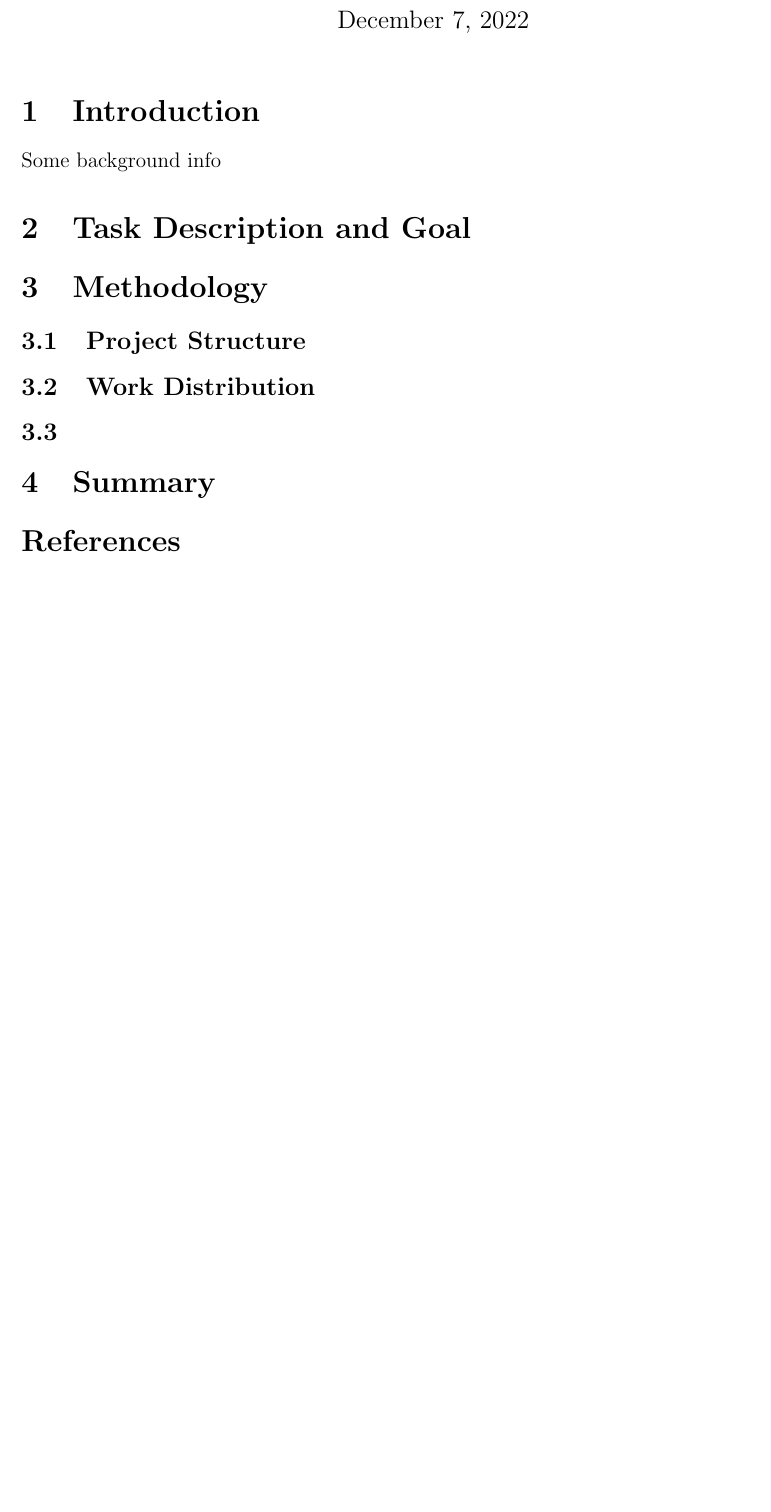
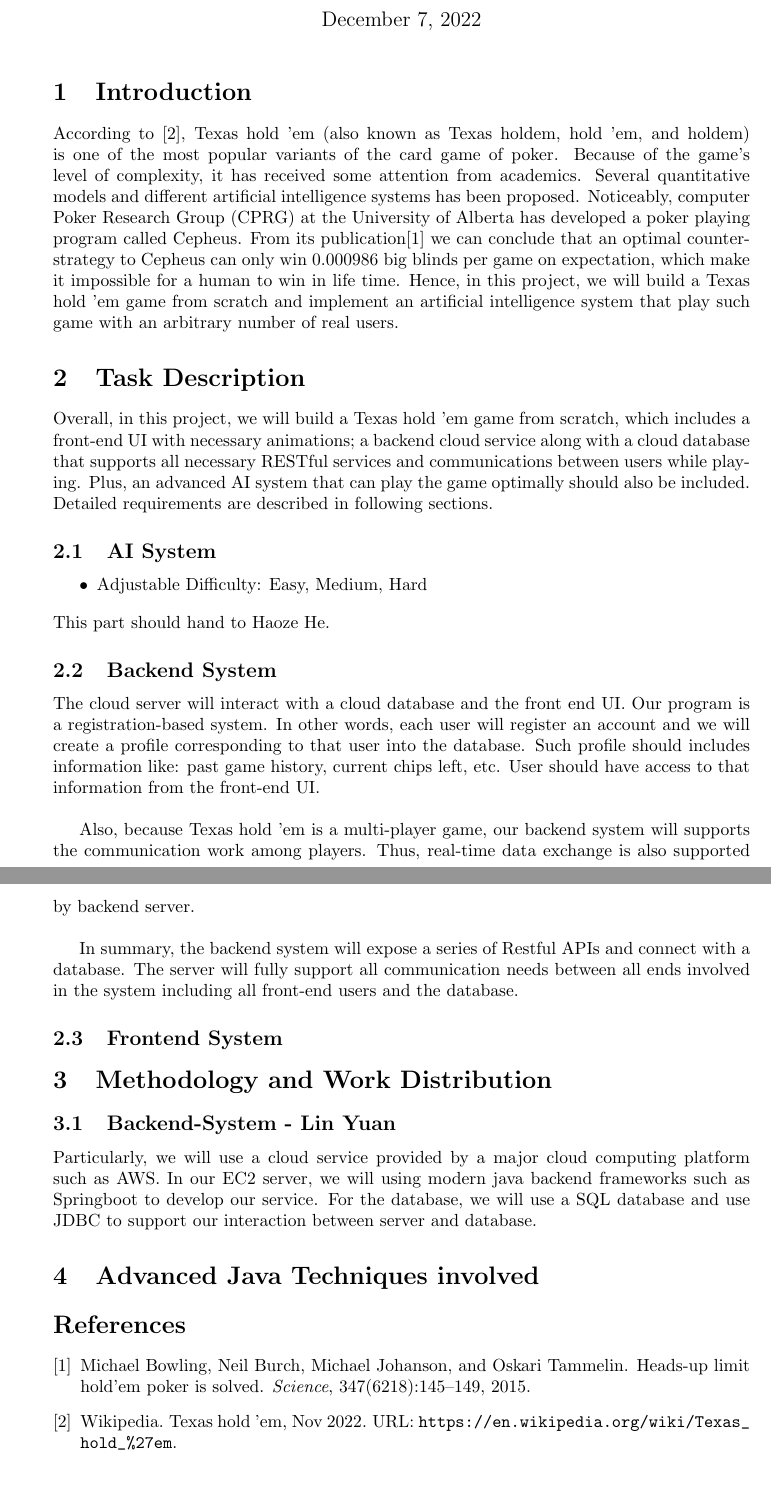
Before and after one commit to LinYuanNYU/Java_Project, a LaTeX document (Project Prosoal/Project_Prosoal.tex): part of the page before the commit and two parts of pages 1 and 2 of 2 after it, the two joined at a grey line, cut so that both start at the same text, the shorter picture padded with empty space. Compiled offline with pdfLaTeX.

Commit message:
add initial design of backend

```diff
--- a/Project Prosoal/Project_Prosoal.tex
+++ b/Project Prosoal/Project_Prosoal.tex
@@ -7,15 +4,27 @@
 \title{Project Proposal For Java Final Project}
-\author{Lin Yuan, Xinyu Zhang, }
+\author{Lin Yuan, Xinyu Zhang, Haoze He}
 \begin{document}
 \maketitle
 \section{Introduction}
-Some background info
-\section{Task Description and Goal}
-\section{Methodology}
-\subsection{Project Structure}
-\subsection{Work Distribution}
-\subsection{}
-\section{Summary}
-\bibliographystyle{plain}
+According to \cite{wikipedia_2022}, Texas hold 'em (also known as Texas holdem, hold 'em, and holdem) is one of the most popular variants of the card game of poker. Because of the game's level of complexity, it has received some attention from academics. Several quantitative models and different artificial intelligence systems has been proposed. Noticeably, computer Poker Research Group (CPRG) at the University of Alberta has developed a poker playing program called Cepheus. From its publication\cite{bowling2015heads} we can conclude that an optimal counter-strategy to Cepheus can only win 0.000986 big blinds per game on expectation, which make it impossible for a human to win in life time. Hence, in this project, we will build a Texas hold 'em game from scratch and implement an artificial intelligence system that play such game with an arbitrary number of real users.
+\section{Task Description}
+Overall, in this project, we will build a Texas hold 'em game from scratch, which includes a front-end UI with necessary animations; a backend cloud service along with a cloud database that supports all necessary RESTful services and communications between users while playing. Plus, an advanced AI system that can play the game optimally should also be included. Detailed requirements are described in following sections.
+\subsection{AI System}
+\begin{itemize}
+	\item Adjustable Difficulty: Easy, Medium, Hard
+\end{itemize}
+This part should hand to Haoze He.
+\subsection{Backend System}
+The cloud server will interact with a cloud database and the front end UI. Our program is a registration-based system. In other words, each user will register an account and we will create a profile corresponding to that user into the database. Such profile should includes information like: past game history, current chips left, etc. User should have access to that information from the front-end UI. \\
+
+Also, because Texas hold 'em is a multi-player game, our backend system will supports the communication work among players. Thus, real-time data exchange is also supported by backend server.\\
+
+In summary, the backend system will expose a series of Restful APIs and connect with a database. The server will fully support all communication needs between all ends involved in the system including all front-end users and the database.
+\subsection{Frontend System}
+\section{Methodology and Work Distribution}
+\subsection{Backend-System - Lin Yuan}
+Particularly, we will use a cloud service provided by a major cloud computing platform such as AWS. In our EC2 server, we will using modern java backend frameworks such as Springboot to develop our service. For the database, we will use a SQL database and use JDBC to support our interaction between server and database.
+\section{Advanced Java Techniques involved}
+\bibliographystyle{plainurl}
 \bibliography{cites.bib}
 \end{document}
```
Also changed, not shown: Project Prosoal/cites.bib (+11 -0 lines), Project Prosoal/Project_Prosoal.pdf, Project Prosoal/Project_Prosoal.tex (7 more changed lines), 1 other file.
